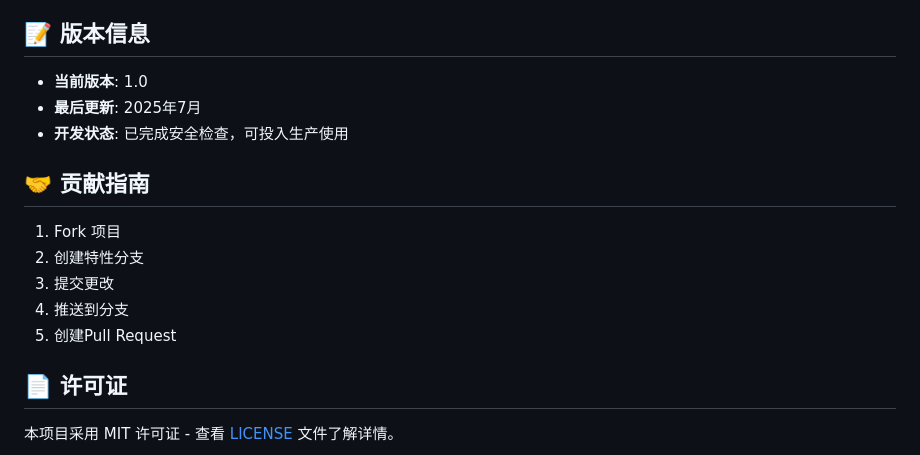
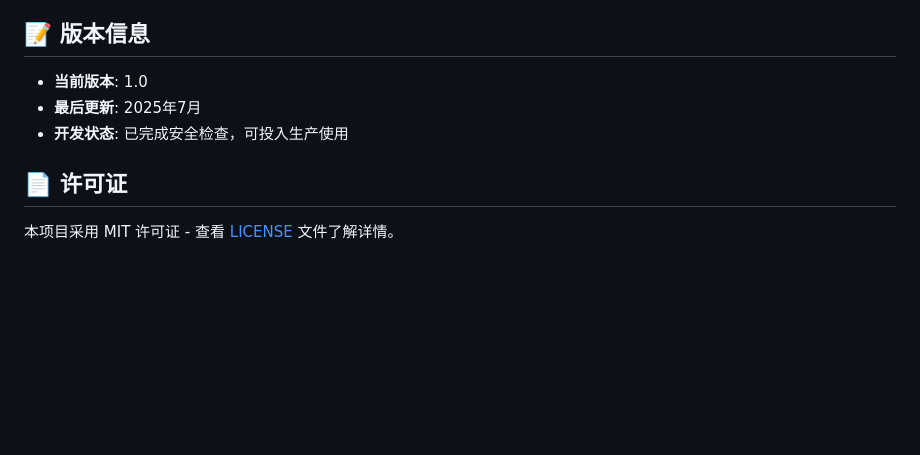
Before and after one commit to Mike-AI-Workshop/machine, a Markdown page: README.md, the part around the change. GitHub-like rendering; blank space fills up the shorter version.

```diff
--- a/README.md
+++ b/README.md
@@ -238,14 +238,6 @@ machine/
 - **最后更新**: 2025年7月
 - **开发状态**: 已完成安全检查，可投入生产使用
 
-## 🤝 贡献指南
-
-1. Fork 项目
-2. 创建特性分支
-3. 提交更改
-4. 推送到分支
-5. 创建Pull Request
-
 ## 📄 许可证
 
 本项目采用 MIT 许可证 - 查看 [LICENSE](LICENSE) 文件了解详情。
```
